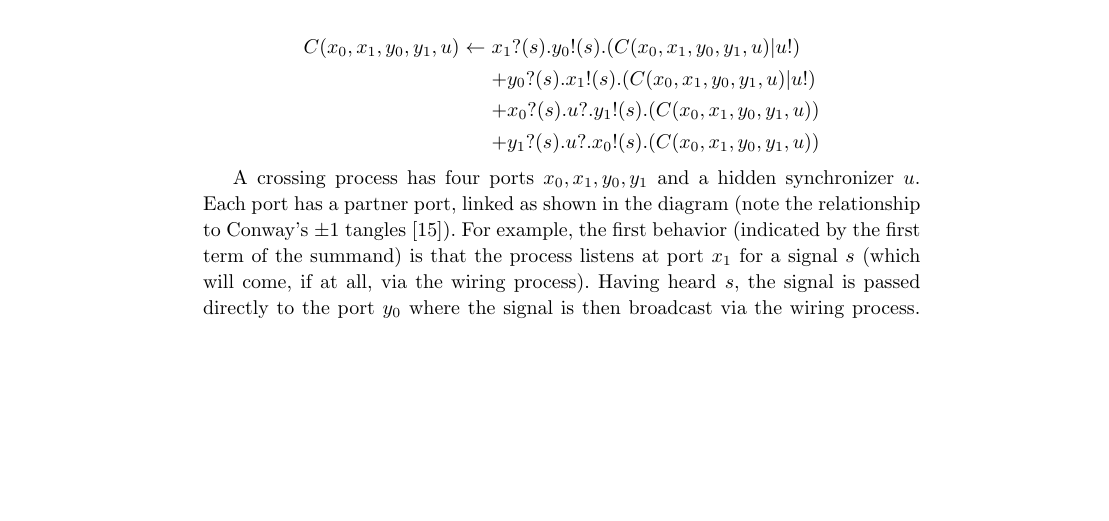
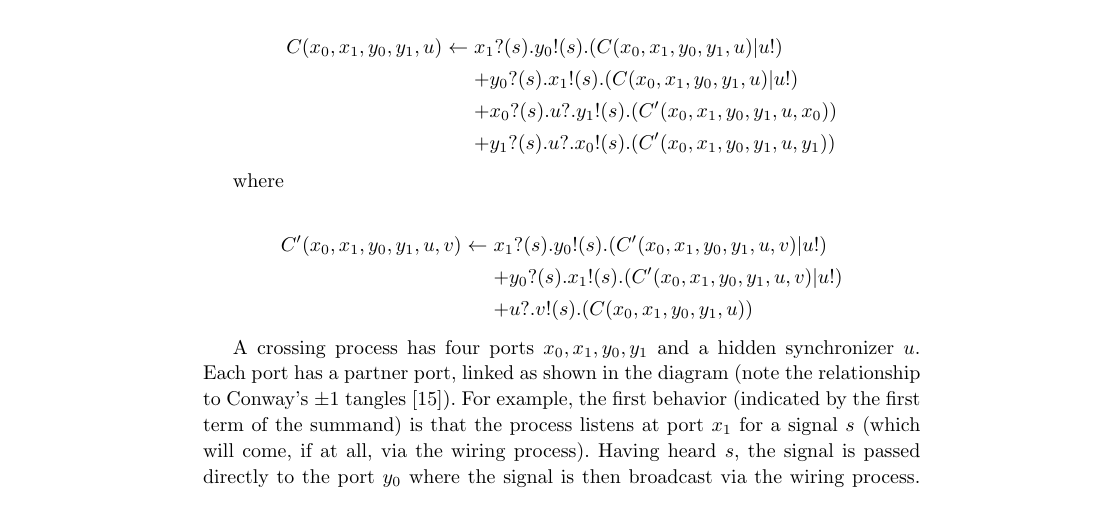
Before and after one commit to leithaus/talks, a LaTeX document (knots2/papers/jktir/jktir.tex, which reads knots2/papers/jktir/jktir.knots2pi.tex): part of page 9 of 30 before the commit and part of page 9 of 31 after it, cut so that both start at the same text, the shorter picture padded with empty space. Compiled offline with pdfLaTeX; an older LaTeX class or package is replaced by its successor.

Commit message:
Changed the formula for the crossings, but did not change the paragraph description afterward, which probably needs modification as well.

```diff
--- a/knots2/papers/jktir/jktir.knots2pi.tex
+++ b/knots2/papers/jktir/jktir.knots2pi.tex
@@ -53,11 +53,26 @@ as shown in the defining encoding below.
     \scalebox{0.27}[0.270]{\includegraphics[viewport=0 0 390 360]{../../illustrations/BasicCrossingCircuit.pdf}}
     \caption{ Crossing process }
 \end{figure}
+%\begin{eqnarray*}
+%   C(x_0,x_1,y_0,y_1,u) & \plogp   & x_1?(s).y_0!(s).(C(x_0,x_1,y_0,y_1,u)|u!) \nonumber \\
+%  & & + y_0?(s).x_1!(s).(C(x_0,x_1,y_0,y_1,u)|u!) \nonumber \\
+%  & & + x_0?(s).u?.y_1!(s).(C(x_0,x_1,y_0,y_1,u)) \nonumber \\
+%  & & + y_1?(s).u?.x_0!(s).(C(x_0,x_1,y_0,y_1,u)) \nonumber
+%\end{eqnarray*}
+
 \begin{eqnarray*}
    C(x_0,x_1,y_0,y_1,u) & \plogp   & x_1?(s).y_0!(s).(C(x_0,x_1,y_0,y_1,u)|u!) \nonumber \\
   & & + y_0?(s).x_1!(s).(C(x_0,x_1,y_0,y_1,u)|u!) \nonumber \\
-  & & + x_0?(s).u?.y_1!(s).(C(x_0,x_1,y_0,y_1,u)) \nonumber \\
-  & & + y_1?(s).u?.x_0!(s).(C(x_0,x_1,y_0,y_1,u)) \nonumber
+  & & + x_0?(s).u?.y_1!(s).(C'(x_0,x_1,y_0,y_1,u,x_0)) \nonumber \\
+  & & + y_1?(s).u?.x_0!(s).(C'(x_0,x_1,y_0,y_1,u,y_1)) \nonumber
+\end{eqnarray*}
+
+where
+
+\begin{eqnarray*}
+   C'(x_0,x_1,y_0,y_1,u,v) & \plogp   & x_1?(s).y_0!(s).(C'(x_0,x_1,y_0,y_1,u,v)|u!) \nonumber \\
+  & & + y_0?(s).x_1!(s).(C'(x_0,x_1,y_0,y_1,u,v)|u!) \nonumber \\
+  & & + u?.v!(s).(C(x_0, x_1, y_0, y_1, u)) \nonumber
 \end{eqnarray*}
 
 A crossing process has four ports $x_0,x_1,y_0,y_1$ and a hidden
```
